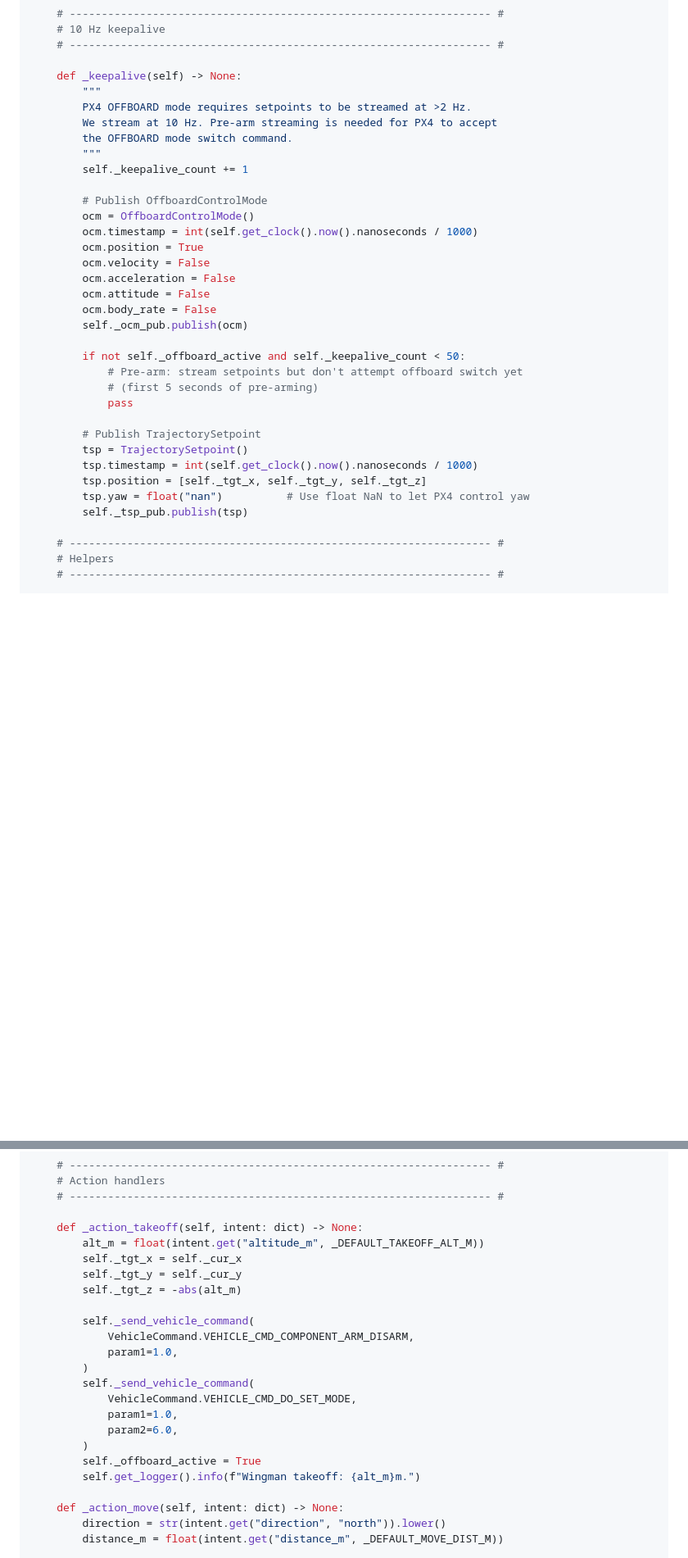
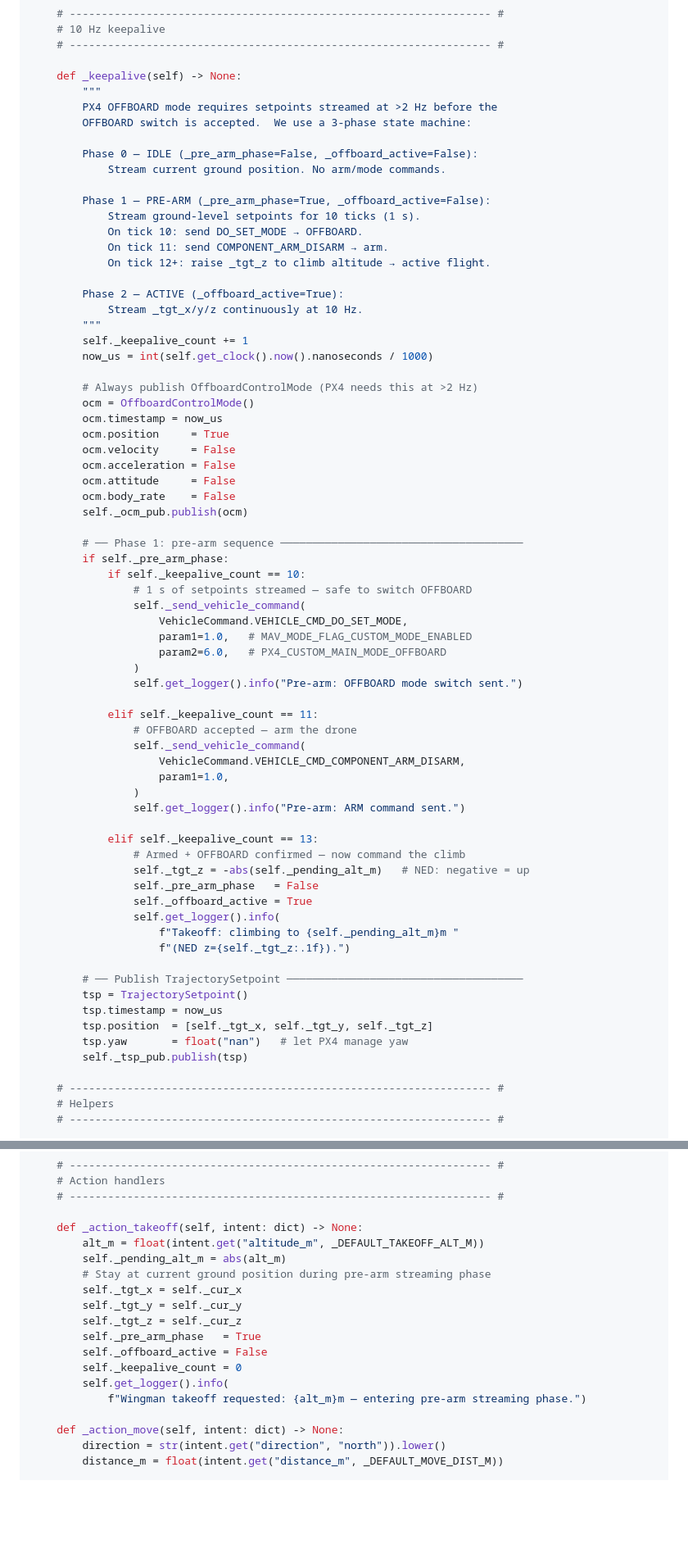
Before and after one commit to DevrG03/Major-Proj, a Markdown page: tutorial_part_07_flight_execution.md, 2 parts joined by grey strips. Shown at 82% size. GitHub-like rendering; blank space fills up the shorter version.

Commit message:
part 7 flight issue

```diff
--- a/tutorial_part_07_flight_execution.md
+++ b/tutorial_part_07_flight_execution.md
@@ -474,32 +486,67 @@ class LeadPX4CommanderNode(Node):
 
     def _keepalive(self) -> None:
         """
-        PX4 OFFBOARD mode requires setpoints to be streamed at >2 Hz.
-        We stream at 10 Hz. Pre-arm streaming is needed for PX4 to accept
-        the OFFBOARD mode switch command.
+        PX4 OFFBOARD mode requires setpoints streamed at >2 Hz before the
+        OFFBOARD switch is accepted.  We use a 3-phase state machine:
+
+        Phase 0 — IDLE (_pre_arm_phase=False, _offboard_active=False):
+            Stream current ground position. No arm/mode commands.
+
+        Phase 1 — PRE-ARM (_pre_arm_phase=True, _offboard_active=False):
+            Stream ground-level setpoints for 10 ticks (1 s).
+            On tick 10: send DO_SET_MODE → OFFBOARD.
+            On tick 11: send COMPONENT_ARM_DISARM → arm.
+            On tick 12+: raise _tgt_z to climb altitude → active flight.
+
+        Phase 2 — ACTIVE (_offboard_active=True):
+            Stream _tgt_x/y/z continuously at 10 Hz.
         """
         self._keepalive_count += 1
-
-        # Publish OffboardControlMode
+        now_us = int(self.get_clock().now().nanoseconds / 1000)
+
+        # Always publish OffboardControlMode (PX4 needs this at >2 Hz)
         ocm = OffboardControlMode()
-        ocm.timestamp = int(self.get_clock().now().nanoseconds / 1000)
-        ocm.position = True
-        ocm.velocity = False
+        ocm.timestamp = now_us
+        ocm.position     = True
+        ocm.velocity     = False
         ocm.acceleration = False
-        ocm.attitude = False
-        ocm.body_rate = False
+        ocm.attitude     = False
+        ocm.body_rate    = False
         self._ocm_pub.publish(ocm)
 
-        if not self._offboard_active and self._keepalive_count < 50:
-            # Pre-arm: stream setpoints but don't attempt offboard switch yet
-            # (first 5 seconds of pre-arming)
-            pass
-
-        # Publish TrajectorySetpoint
+        # ── Phase 1: pre-arm sequence ──────────────────────────────────────
+        if self._pre_arm_phase:
+            if self._keepalive_count == 10:
+                # 1 s of setpoints streamed — safe to switch OFFBOARD
+                self._send_vehicle_command(
+                    VehicleCommand.VEHICLE_CMD_DO_SET_MODE,
+                    param1=1.0,   # MAV_MODE_FLAG_CUSTOM_MODE_ENABLED
+                    param2=6.0,   # PX4_CUSTOM_MAIN_MODE_OFFBOARD
+                )
+                self.get_logger().info("Pre-arm: OFFBOARD mode switch sent.")
+
+            elif self._keepalive_count == 11:
+                # OFFBOARD accepted — arm the drone
+                self._send_vehicle_command(
+                    VehicleCommand.VEHICLE_CMD_COMPONENT_ARM_DISARM,
+                    param1=1.0,
+                )
+                self.get_logger().info("Pre-arm: ARM command sent.")
+
+            elif self._keepalive_count == 13:
+                # Armed + OFFBOARD confirmed — now command the climb
+                self._tgt_z = -abs(self._pending_alt_m)   # NED: negative = up
+                self._pre_arm_phase   = False
+                self._offboard_active = True
+                self.get_logger().info(
+                    f"Takeoff: climbing to {self._pending_alt_m}m "
+                    f"(NED z={self._tgt_z:.1f}).")
+
+        # ── Publish TrajectorySetpoint ─────────────────────────────────────
         tsp = TrajectorySetpoint()
-        tsp.timestamp = int(self.get_clock().now().nanoseconds / 1000)
-        tsp.position = [self._tgt_x, self._tgt_y, self._tgt_z]
-        tsp.yaw = float("nan")          # Use float NaN to let PX4 control yaw
+        tsp.timestamp = now_us
+        tsp.position  = [self._tgt_x, self._tgt_y, self._tgt_z]
+        tsp.yaw       = float("nan")   # let PX4 manage yaw
         self._tsp_pub.publish(tsp)
 
     # ------------------------------------------------------------------ #
@@ -909,21 +958,16 @@ class WingmanPX4CommanderNode(Node):
 
     def _action_takeoff(self, intent: dict) -> None:
         alt_m = float(intent.get("altitude_m", _DEFAULT_TAKEOFF_ALT_M))
+        self._pending_alt_m = abs(alt_m)
+        # Stay at current ground position during pre-arm streaming phase
         self._tgt_x = self._cur_x
         self._tgt_y = self._cur_y
-        self._tgt_z = -abs(alt_m)
-
-        self._send_vehicle_command(
-            VehicleCommand.VEHICLE_CMD_COMPONENT_ARM_DISARM,
-            param1=1.0,
-        )
-        self._send_vehicle_command(
-            VehicleCommand.VEHICLE_CMD_DO_SET_MODE,
-            param1=1.0,
-            param2=6.0,
-        )
-        self._offboard_active = True
-        self.get_logger().info(f"Wingman takeoff: {alt_m}m.")
+        self._tgt_z = self._cur_z
+        self._pre_arm_phase   = True
+        self._offboard_active = False
+        self._keepalive_count = 0
+        self.get_logger().info(
+            f"Wingman takeoff requested: {alt_m}m — entering pre-arm streaming phase.")
 
     def _action_move(self, intent: dict) -> None:
         direction = str(intent.get("direction", "north")).lower()
```
Also changed, not shown: other parts of tutorial_part_07_flight_execution.md (+70 -32 lines).
